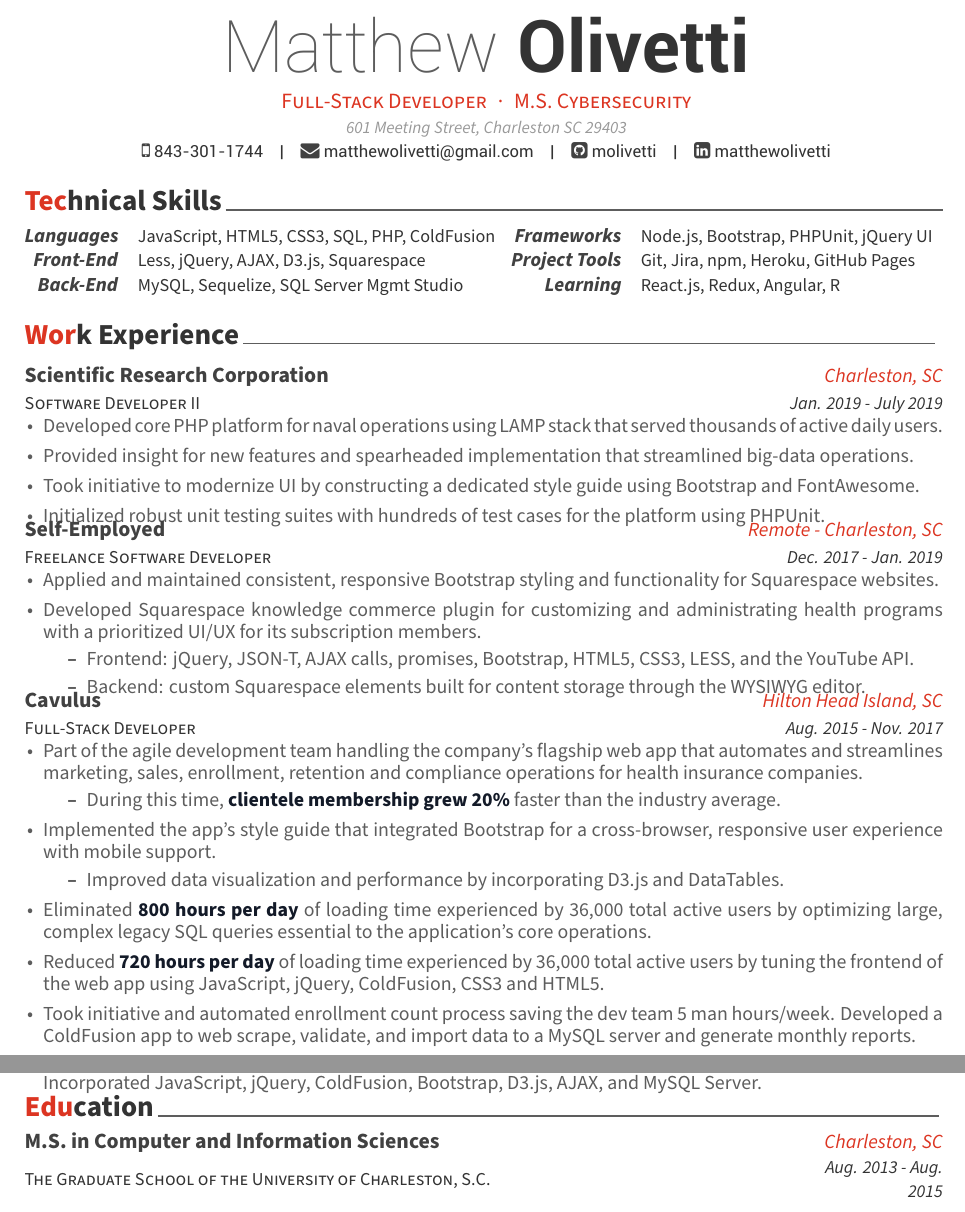
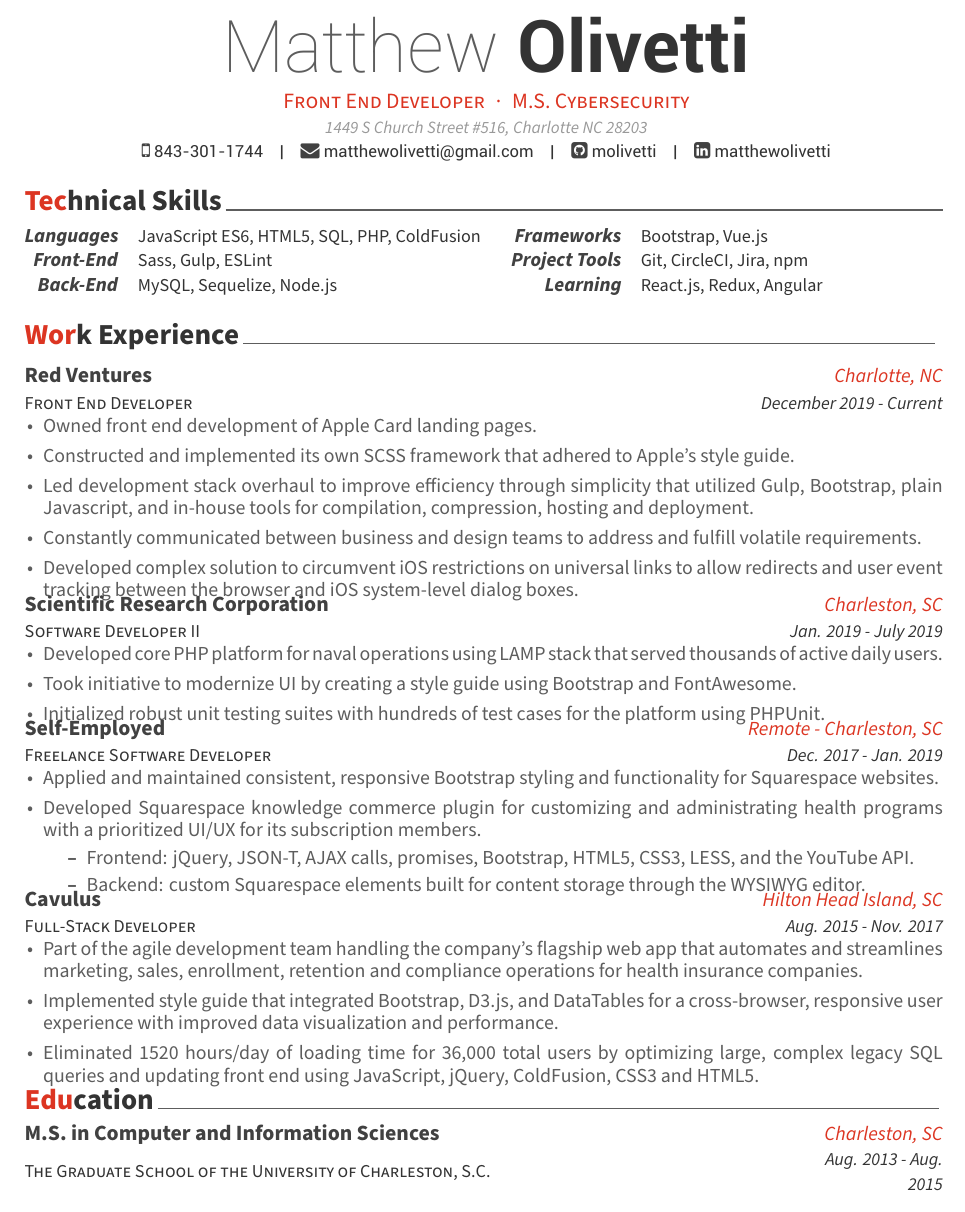
Before and after one commit to molivetti/resume, a LaTeX CV (resume.tex, which reads awesome-cv.cls, resume/experience.tex, resume/technicalSkills.tex): two parts of the page before the commit and part of the page after it, the two joined at a grey line, cut so that both start at the same text. Compiled offline with XeLaTeX.

Commit message:
Updated new skills and experiences.

```diff
--- a/awesome-cv.cls
+++ b/awesome-cv.cls
@@ -164,7 +164,7 @@
 %                Configuration for fonts
 %-------------------------------------------------------------------------------
 % Set the FontAwesome font to be up-to-date.
-\newfontfamily\FA[Path=\@fontdir]{FontAwesome}
+\setfontfamily\FA[Path=\@fontdir]{FontAwesome}
 % Set font for header (default is Roboto)
 \newfontfamily\headerfont[
   Path=\@fontdir,
--- a/resume.tex
+++ b/resume.tex
@@ -60,8 +60,8 @@
 % Available options: circle|rectangle,edge/noedge,left/right
 % \photo[circle,edge,left]{profile}
 \name{Matthew}{Olivetti}
-\position{Full-Stack Developer{\enskip\cdotp\enskip}M.S. Cybersecurity}
-\address{601 Meeting Street, Charleston SC 29403}
+\position{Front End Developer{\enskip\cdotp\enskip}M.S. Cybersecurity}
+\address{1449 S Church Street \#516, Charlotte NC 28203}
 
 \mobile{843-301-1744}
 \email{matthewolivetti@gmail.com}
--- a/resume/experience.tex
+++ b/resume/experience.tex
@@ -9,6 +9,23 @@
 
 %---------------------------------------------------------
   \cventry
+    {Front End Developer} % Job title
+    {Red Ventures} % Organization
+    {Charlotte, NC} % Location
+    {December 2019 - Current} % Date(s)
+    {
+      \begin{cvitems} % Description(s) of tasks/responsibilities
+        \item {Owned front end development of Apple Card landing pages.}
+        \item {Constructed and implemented its own SCSS framework that adhered to Apple's style guide.}
+        \item {Led development stack overhaul to improve efficiency through simplicity that utilized Gulp, Bootstrap, plain Javascript, and in-house tools for compilation, compression, hosting and deployment.}
+        \item {Constantly communicated between business and design teams to address and fulfill volatile requirements.}
+        % \item {Improved effectiveness of Apple Card acquisition campaigns by 20-50\%.}
+        \item {Developed complex solution to circumvent iOS restrictions on universal links to allow redirects and user event tracking between the browser and iOS system-level dialog boxes.}
+      \end{cvitems}
+    }
+
+%---------------------------------------------------------
+  \cventry
     {Software Developer II} % Job title
     {Scientific Research Corporation} % Organization
     {Charleston, SC} % Location
@@ -16,8 +33,8 @@
     {
       \begin{cvitems} % Description(s) of tasks/responsibilities
         \item {Developed core PHP platform for naval operations using LAMP stack that served thousands of active daily users.}
-        \item {Provided insight for new features and spearheaded implementation that streamlined big-data operations.}
-        \item {Took initiative to modernize UI by constructing a dedicated style guide using Bootstrap and FontAwesome.}
+        % \item {Provided insight for new features and spearheaded implementation that streamlined big-data operations.}
+        \item {Took initiative to modernize UI by creating a style guide using Bootstrap and FontAwesome.}
         \item {Initialized robust unit testing suites with hundreds of test cases for the platform using PHPUnit.}
       \end{cvitems}
     }
@@ -51,22 +68,19 @@
       \begin{cvitems} % Description(s) of tasks/responsibilities
         \item {Part of the agile development team handling the company's flagship web app that automates and streamlines marketing, sales, enrollment, retention and compliance operations for health insurance companies.}
         %\item {Part of the agile development team handling the company's flagship web app that provides end-to-end solutions for targeting, acquiring, managing and retaining customers for health insurance companies.}
-        \begin{itemize}
-          \vspace{1.0mm}
-          \item {During this time, \keyword{clientele membership grew 20\%} faster than the industry average.}
-        \end{itemize}
-        \item {Implemented the app's style guide that integrated Bootstrap for a cross-browser, responsive user experience with mobile support.}
-        \begin{itemize}
-          \vspace{1.0mm}
-          \item {Improved data visualization and performance by incorporating D3.js and DataTables.}
-        \end{itemize}
+        % \begin{itemize}
+        %   \vspace{1.0mm}
+        %   \item {During this time, \keyword{clientele membership grew 20\%} faster than the industry average.}
+        % \end{itemize}
+        \item {Implemented style guide that integrated Bootstrap, D3.js, and DataTables for a cross-browser, responsive user experience with improved data visualization and performance.}
         % \item {Improved \keyword{data visualization} throughout the web application by incorporating \keyword{D3.js} and \keyword{DataTables} in the web design style guide.}
         % \item {Optimized large, complex legacy SQL queries used for the application's core operations that eliminated a total of \keyword{800 hours per day} of loading time occurred by 36,000 total active users.}
         % \item {Tuned the frontend of the web app using JavaScript, jQuery, ColdFusion, CSS3 and HTML5 to reduce \keyword{720 hours per day} of loading time experienced by 36,000 total active users.}
-        \item {Eliminated \keyword{800 hours per day} of loading time experienced by 36,000 total active users by optimizing large, complex legacy SQL queries essential to the application's core operations.}
-        \item {Reduced \keyword{720 hours per day} of loading time experienced by 36,000 total active users by tuning the frontend of the web app using JavaScript, jQuery, ColdFusion, CSS3 and HTML5.}
-        \item {Took initiative and automated enrollment count process saving the dev team 5 man hours/week. Developed a ColdFusion app to web scrape, validate, and import data to a MySQL server and generate monthly reports.}
-        \item {Built interactive map of America's counties to visually compared their healthcare plan enrollment information. Incorporated JavaScript, jQuery, ColdFusion, Bootstrap, D3.js, AJAX, and MySQL Server.}
+        % \item {Eliminated 800 hours per day of loading time experienced by 36,000 total active users by optimizing large, complex legacy SQL queries essential to the application's core operations.}
+        % \item {Reduced 720 hours per day of loading time experienced by 36,000 total active users by tuning the frontend of the web app using JavaScript, jQuery, ColdFusion, CSS3 and HTML5.}
+        \item {Eliminated 1520 hours/day of loading time for 36,000 total users by optimizing large, complex legacy SQL queries and updating front end using JavaScript, jQuery, ColdFusion, CSS3 and HTML5.}
+        % \item {Took initiative and automated enrollment count process saving the dev team 5 man hours/week. Developed a ColdFusion app to web scrape, validate, and import data to a MySQL server and generate monthly reports.}
+        % \item {Built interactive map of America's counties to visually compared their healthcare plan enrollment information. Incorporated JavaScript, jQuery, ColdFusion, Bootstrap, D3.js, AJAX, and MySQL Server.}
         % \item {Updated corporate site for responsiveness and cross-browser compatibility using Bootstrap, HTML5, and CSS3.}
         % \item {Programmed brokerage data intake process that provided cross-browser compatibility and client- \& server-side validation using JavaScript, jQuery, ColdFusion, Bootstrap, MySQL Server and a SFTP server.}
       \end{cvitems}
--- a/resume/technicalSkills.tex
+++ b/resume/technicalSkills.tex
@@ -7,19 +7,20 @@
 
   \cvskill
     {\textit{Languages}} % Category
-    {JavaScript, HTML5, CSS3, SQL, PHP, ColdFusion} % Skills
+    {JavaScript ES6, HTML5, SQL, PHP, ColdFusion} % Skills
 
 %---------------------------------------------------------
 
  \cvskill
     {\textit{Front-End}} % Category
-    {Less, jQuery, AJAX, D3.js, Squarespace} % Skills
+    %{Less, jQuery, AJAX, D3.js, Squarespace} % Skills
+    {Sass, Gulp, ESLint} % Skills
 
 %---------------------------------------------------------
 
   \cvskill
     {\textit{Back-End}} % Category
-    {MySQL, Sequelize, SQL Server Mgmt Studio} % Skills
+    {MySQL, Sequelize, Node.js} % Skills
 
 %---------------------------------------------------------
 
@@ -30,19 +31,19 @@
 
   \cvskill
     {\textit{Frameworks}} % Category
-    {Node.js, Bootstrap, PHPUnit, jQuery UI} % Skills
+    {Bootstrap, Vue.js} % Skills
 
 %---------------------------------------------------------
 
   \cvskill
     {\textit{Project Tools}} % Category
-    {Git, Jira, npm, Heroku, GitHub Pages} % Skills
+    {Git, CircleCI, Jira, npm} % Skills
 
 %---------------------------------------------------------
 
   \cvskill
     {\textit{Learning}} % Category
-    {React.js, Redux, Angular, R} % Skills
+    {React.js, Redux, Angular} % Skills
 
 %---------------------------------------------------------
 \end{cvskills}
```
Also changed, not shown: 1 other file.
